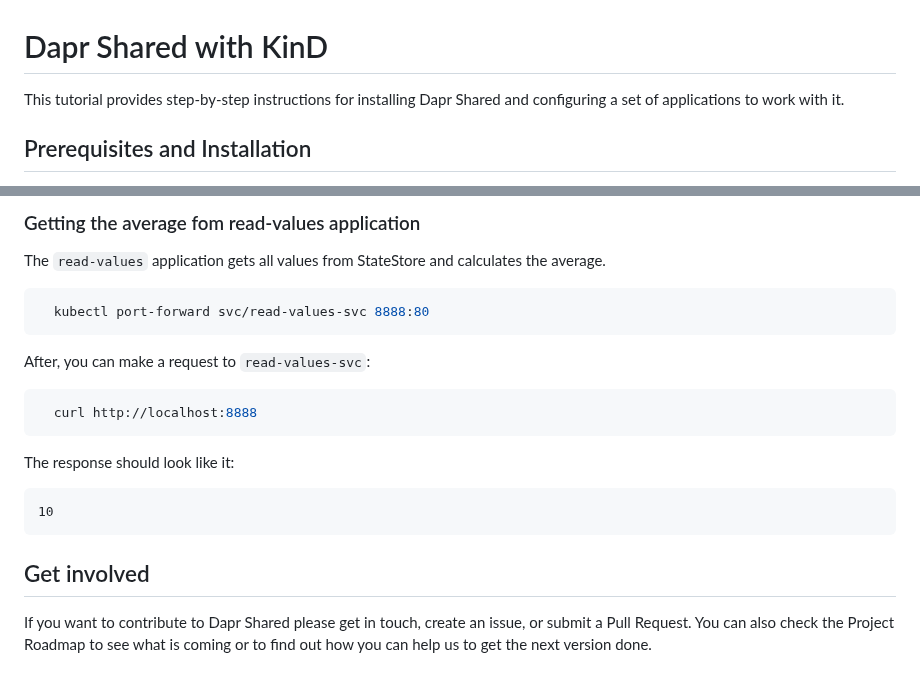
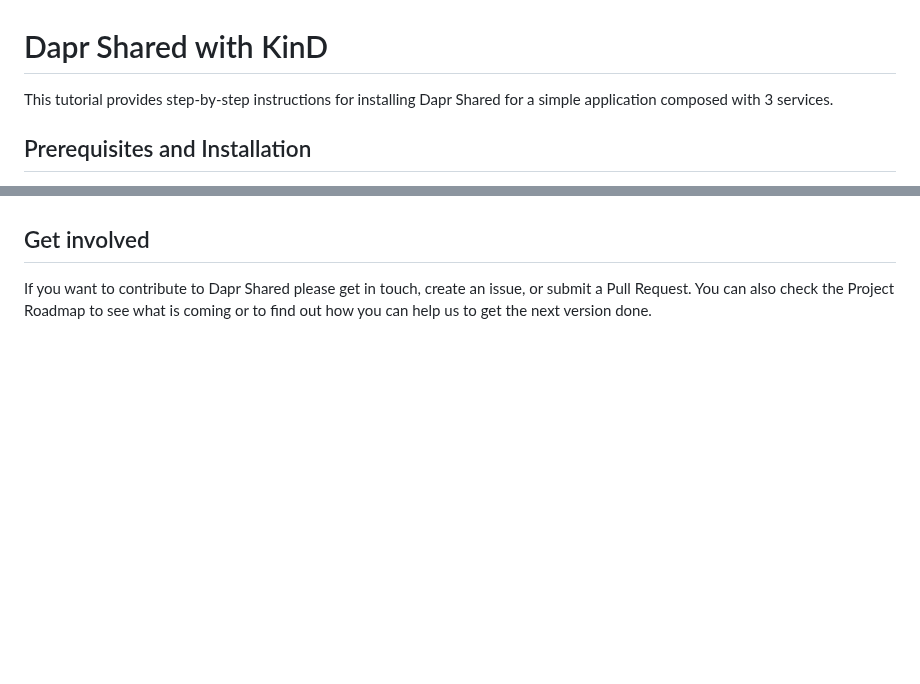
Before and after one commit to dapr/dapr-shared, a Markdown page: tutorial/README.md, 2 parts joined by grey strips. Rendered like a GitHub page; blank space fills up the shorter version.

````diff
--- a/tutorial/README.md
+++ b/tutorial/README.md
@@ -1,5 +1,5 @@
 # Dapr Shared with KinD
-This tutorial provides step-by-step instructions for installing Dapr Shared and configuring a set of applications to work with it.
+This tutorial provides step-by-step instructions for installing Dapr Shared for a simple application composed with 3 services.
 
 ## Prerequisites and Installation
 
@@ -209,22 +136,3 @@ Subscriber received on /notifications: 10
-### Getting the average fom read-values application
-
-The `read-values` application gets all values from StateStore and calculates the average.
-
-```sh
-  kubectl port-forward svc/read-values-svc 8888:80
-```
-
-After, you can make a request to `read-values-svc`:
-
-```sh
-  curl http://localhost:8888
-```
-
-The response should look like it:
-
-```
-10
-```
 
 ## Get involved
 
````
Also changed, not shown: other parts of tutorial/README.md (+47 -120 lines), tutorial/imgs/pizza-store.png (added), 5 other files.
